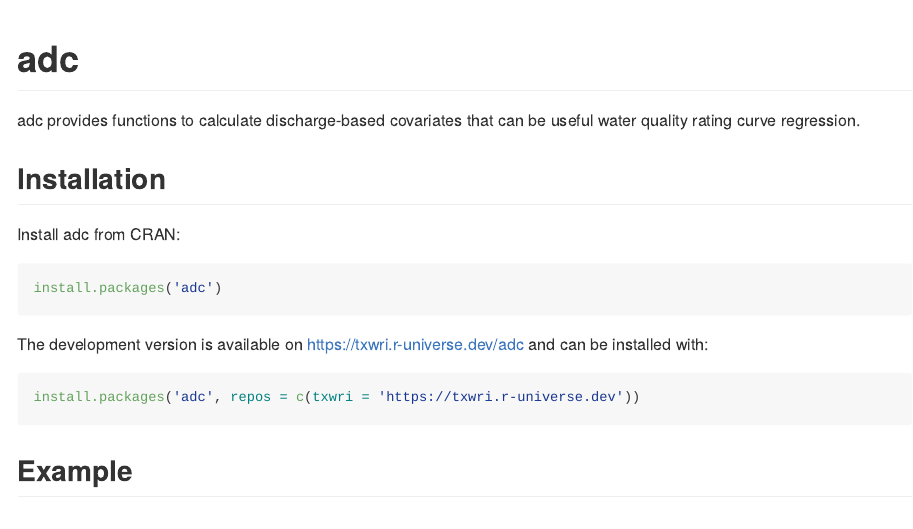
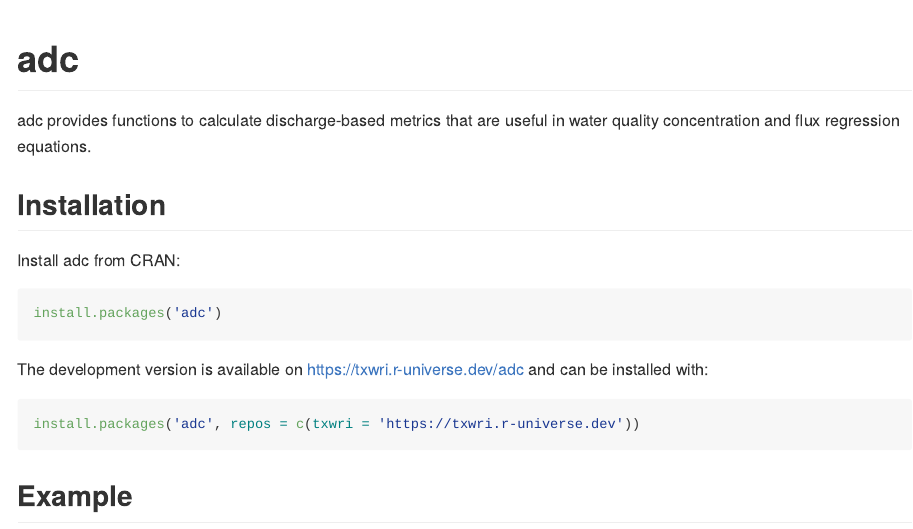
Before and after one commit to TxWRI/adc, an R Markdown document (README.Rmd): the page in a window 1100 px wide, from its top. The pictures show the output file README.md that the author committed with the source, drawn offline in the style of GitHub; badge pictures from the web are left out.

Commit message:
cleanup readme

```diff
--- a/README.Rmd
+++ b/README.Rmd
@@ -22,14 +22,14 @@
 [![adc status badge](https://txwri.r-universe.dev/badges/adc)](https://txwri.r-universe.dev)
 
 
-[![license](https://img.shields.io/badge/license-MIT + file LICENSE-lightgrey.svg)](https://choosealicense.com/)
+[![license](https://img.shields.io/badge/license-GPL (>= 3)-lightgrey.svg)](https://choosealicense.com/)
 [![R-CMD-check](https://github.com/TxWRI/adc/workflows/R-CMD-check/badge.svg)](https://github.com/TxWRI/adc/actions)
 [![Codecov test coverage](https://codecov.io/gh/TxWRI/adc/branch/main/graph/badge.svg)](https://app.codecov.io/gh/TxWRI/adc?branch=main)
 
 <!-- badges: end -->
 
-adc provides functions to calculate discharge-based covariates that can be useful
-water quality rating curve regression.
+adc provides functions to calculate discharge-based metrics that are useful
+in water quality concentration and flux regression equations.
 
 ## Installation
 
```
Also changed, not shown: README.md.
